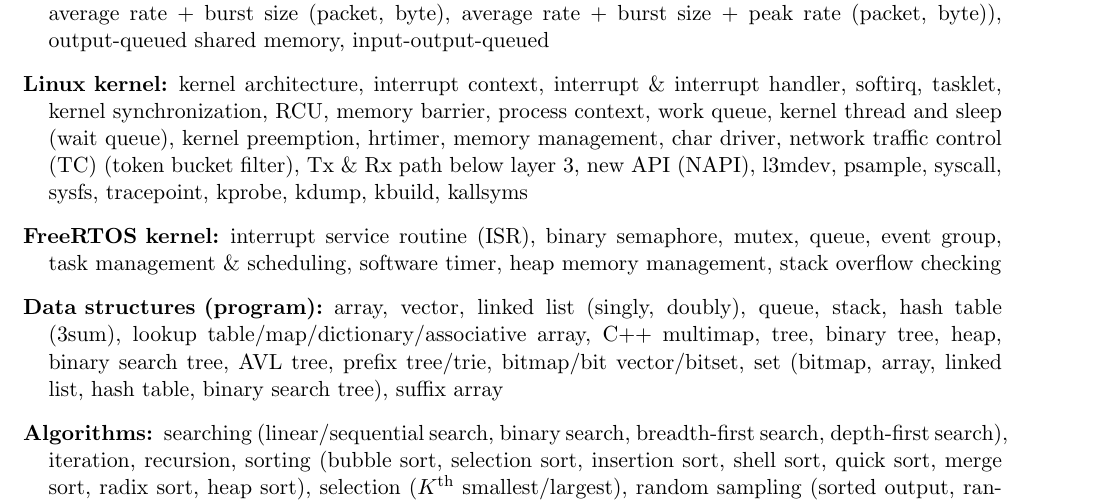
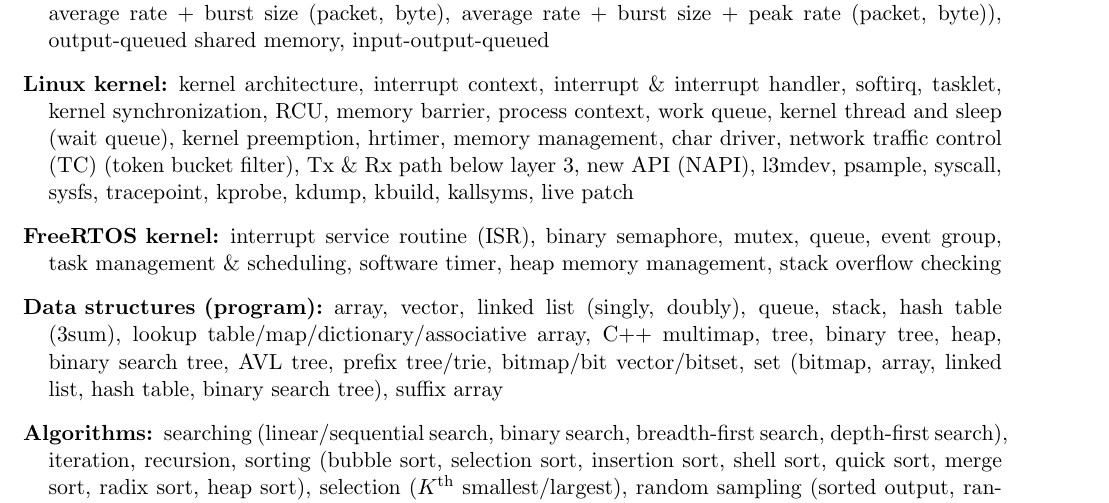
Before and after one commit to wendani/CV, a LaTeX CV (cv_wendani.tex): part of page 14 of 21, cut so that both start at the same text. Compiled offline with pdfLaTeX.

Commit message:
klp
Signed-off-by: Wenda Ni <wonda.ni@gmail.com>

```diff
--- a/cv_wendani.tex
+++ b/cv_wendani.tex
@@ -828,7 +828,7 @@
 \item[Linux kernel:] kernel architecture, interrupt context, interrupt \& interrupt handler, softirq, tasklet, kernel synchronization,
 RCU, memory barrier, process context, work queue, kernel thread and sleep (wait queue), kernel preemption, hrtimer, memory management,
 char driver, network traffic control (TC) (token bucket filter), Tx \& Rx path below layer 3, new API (NAPI), l3mdev, psample,
-syscall, sysfs, tracepoint, kprobe, kdump, kbuild, kallsyms
+syscall, sysfs, tracepoint, kprobe, kdump, kbuild, kallsyms, live patch
 
 \item[FreeRTOS kernel:] interrupt service routine (ISR), binary semaphore, mutex, queue, event group, task management \& scheduling, software timer,
 heap memory management, stack overflow checking
```
